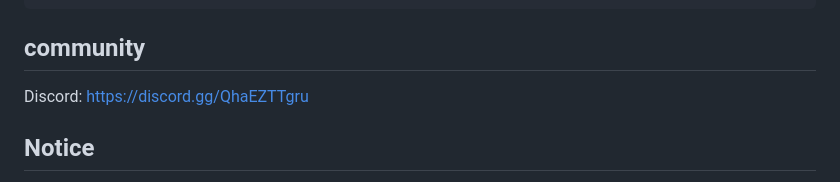
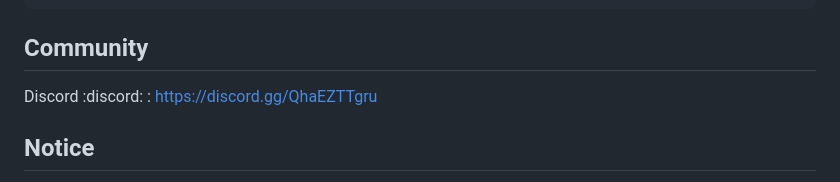
Before and after one commit to liam274/Ezy.js, a Markdown page: README.md, the part around the change. Drawn GitHub-style.

````diff
--- a/README.md
+++ b/README.md
@@ -146,8 +146,8 @@ In the following sample, `#a` and `#b` is the first-level children of `#root`, w
 </div>
 ```
 
-## community
-Discord: https://discord.gg/QhaEZTTgru
+## Community
+Discord :discord: : https://discord.gg/QhaEZTTgru
 
 ## Notice
 - The `setting.html` is DESIGNED to pop up error, in order to test whether the `render.loadingPage` is working or not.
````
